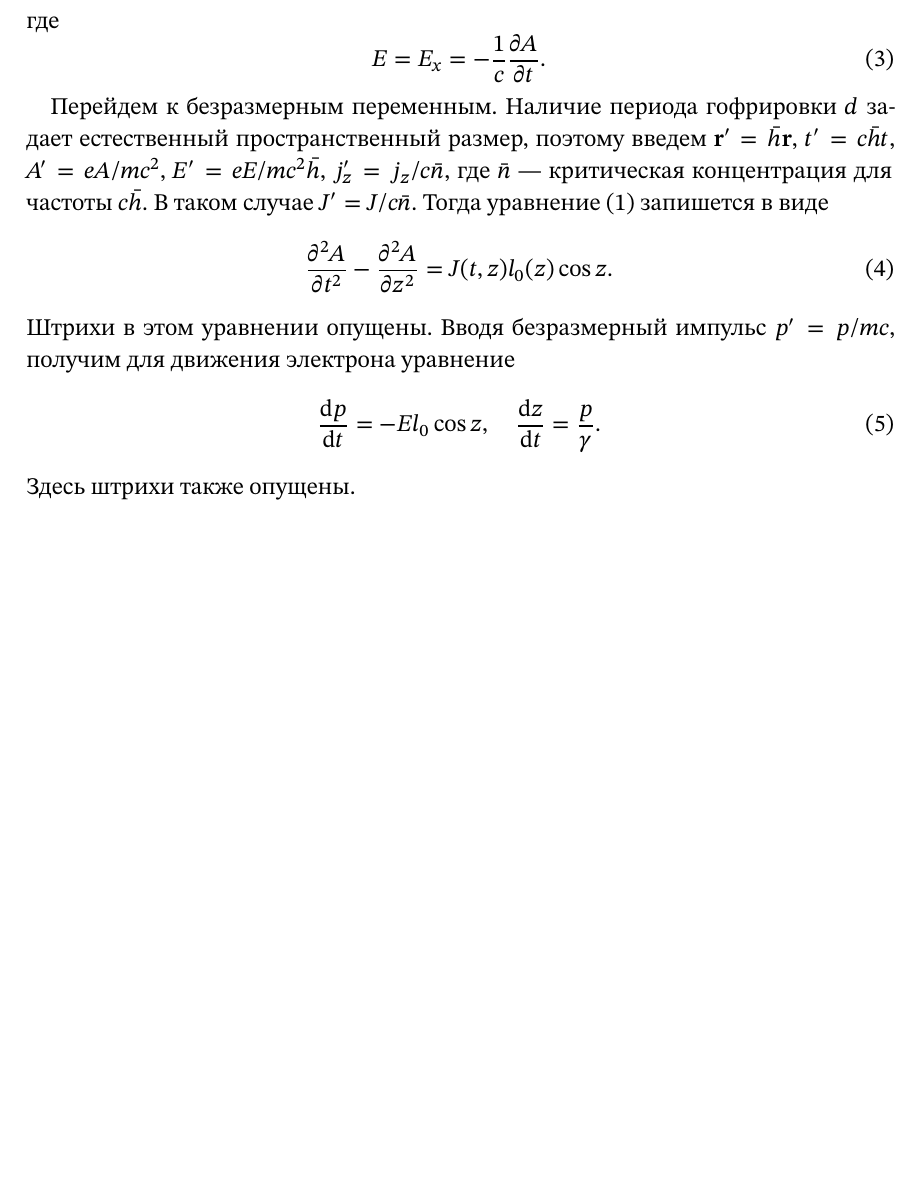
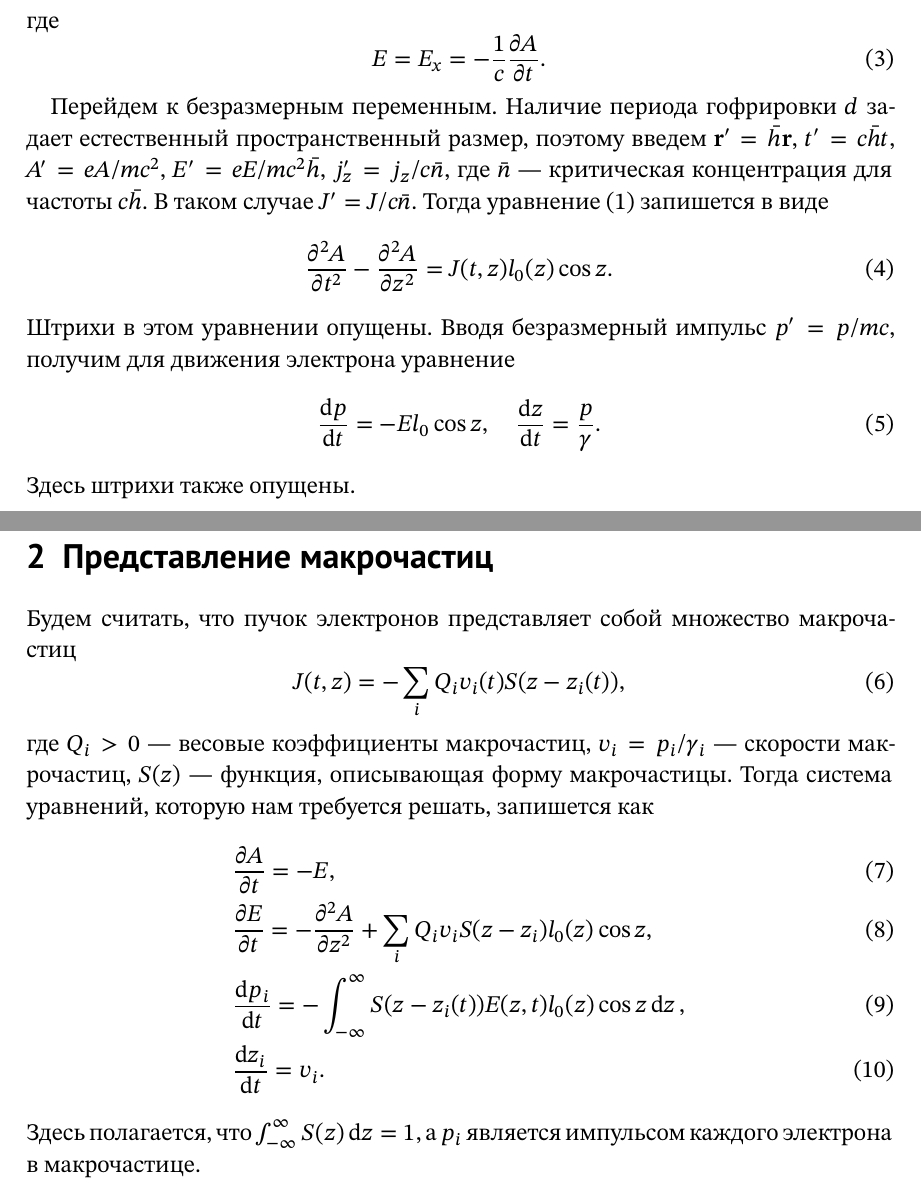
Before and after one commit to agolovanov/corrugated_pic, a LaTeX document (doc/theory.tex): part of the page before the commit and two parts of pages 1 and 2 of 2 after it, the two joined at a grey line, cut so that both start at the same text, the shorter picture padded with empty space. Compiled offline with XeLaTeX.

Commit message:
Doc - macroparticles

```diff
--- a/doc/theory.tex
+++ b/doc/theory.tex
@@ -54,4 +54,20 @@
 \end{equation}
 Здесь штрихи также опущены.
 
+\section{Представление макрочастиц}
+
+Будем считать, что пучок электронов представляет собой множество макрочастиц
+\begin{equation}
+    J(t,z) = -\sum_i Q_i v_i(t) S(z - z_i(t)),
+\end{equation}
+где $Q_i > 0$~--- весовые коэффициенты макрочастиц, $v_i = p_i / \gamma_i$~--- скорости макрочастиц, $S(z)$~--- функция, описывающая форму макрочастицы.
+Тогда система уравнений, которую нам требуется решать, запишется как
+\begin{align}
+    &\pdv{A}{t} = - E,\\
+    &\pdv{E}{t} = -\pdv[2]{A}{z} + \sum_i Q_i v_i S(z - z_i) l_0(z) \cos z,\\
+    &\dv{p_i}{t} = -\int_{-\infty}^{\infty} S(z-z_i(t)) E(z,t) l_0(z)  \cos z \dd{z},\\
+    &\dv{z_i}{t} = v_i.
+\end{align}
+Здесь полагается, что $\int_{-\infty}^\infty S(z) \dd{z} = 1$, а $p_i$ является импульсом каждого электрона в макрочастице.
+
 \end{document}
```
